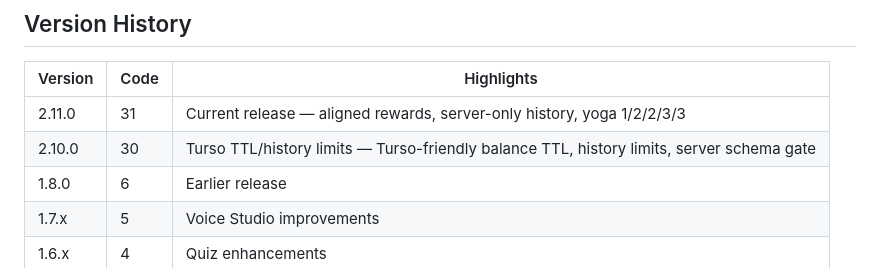
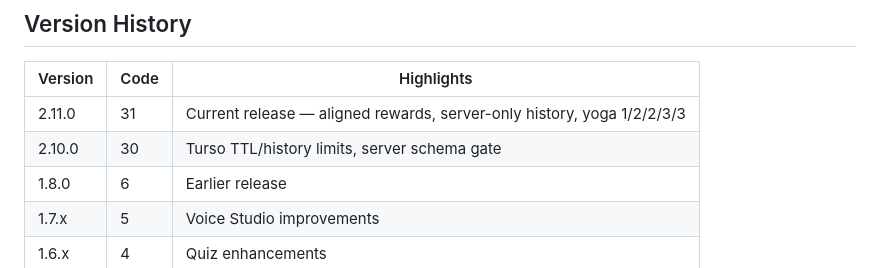
Before and after one commit to sravanku018/gitaAi, a Markdown page: Gita/README.md, the part around the change. Rendered like a GitHub page.

Commit message:
Fix README version table pipe for 2.11.0.

```diff
--- a/Gita/README.md
+++ b/Gita/README.md
@@ -168,8 +168,8 @@ Test stack: JUnit, MockK, Robolectric, OkHttp MockWebServer
 
 | Version | Code | Highlights |
 |---------|------|------------|
-| 2.11.0 | 31 | Current release — aligned rewards, server-only history, yoga 1/2/2/3/3
-| 2.10.0 | 30 | Turso TTL/history limits — Turso-friendly balance TTL, history limits, server schema gate |
+| 2.11.0 | 31 | Current release — aligned rewards, server-only history, yoga 1/2/2/3/3 |
+| 2.10.0 | 30 | Turso TTL/history limits, server schema gate |
 | 1.8.0 | 6 | Earlier release |
 | 1.7.x | 5 | Voice Studio improvements |
 | 1.6.x | 4 | Quiz enhancements |
```
